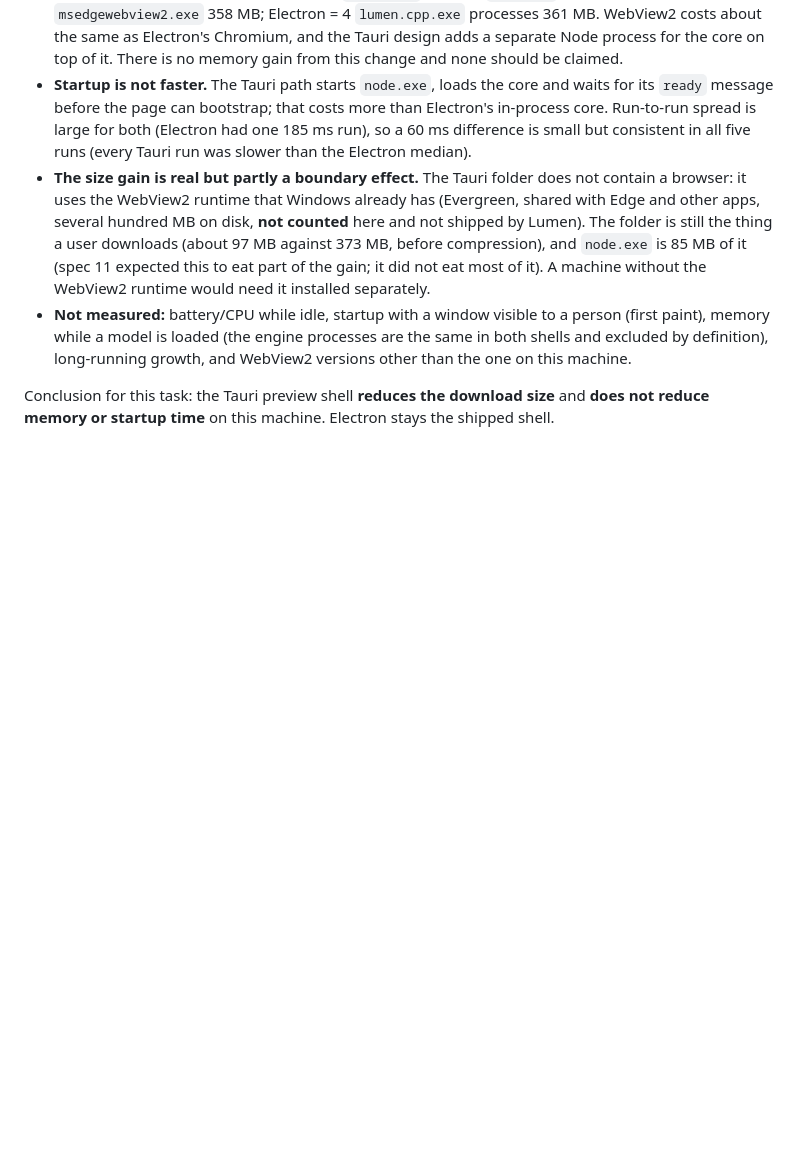
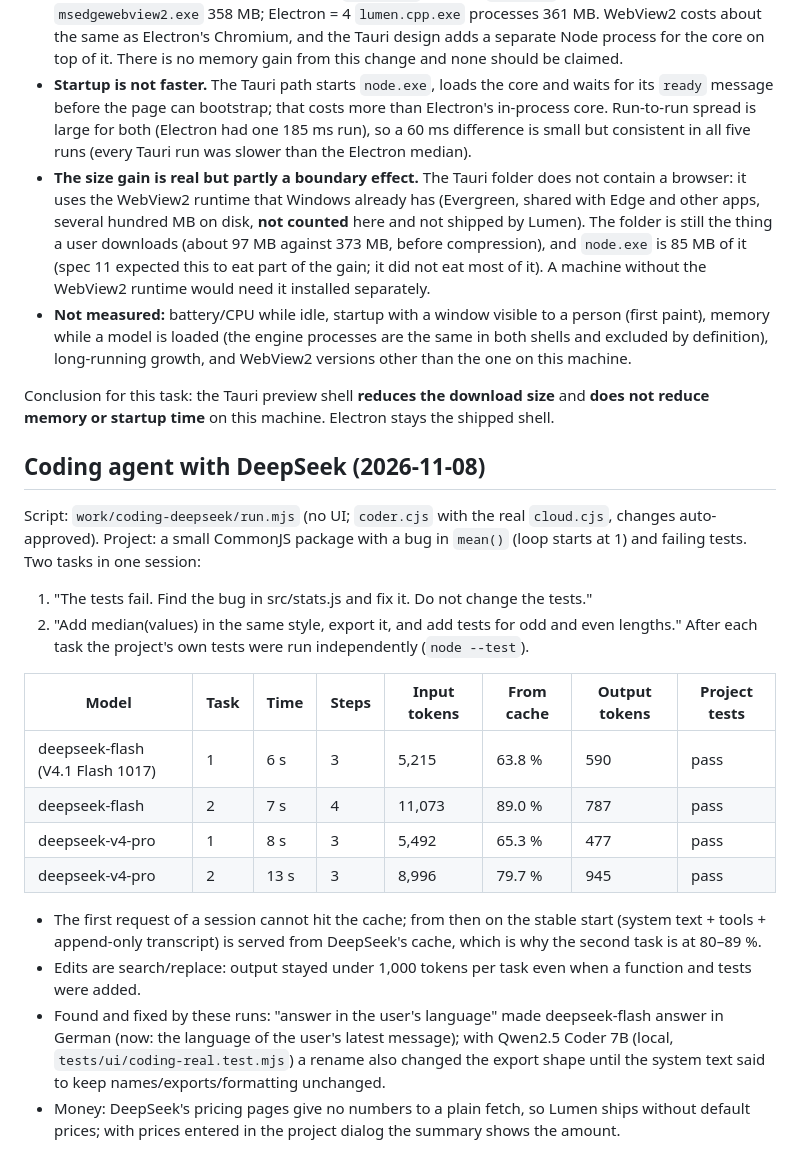
Before and after one commit to olves/lumen.cpp, a Markdown page: docs/MEASUREMENTS.md, the part around the change. Drawn GitHub-style; blank space fills up the shorter version.

Commit message:
Docs: coding agent measurements with DeepSeek

```diff
--- a/docs/MEASUREMENTS.md
+++ b/docs/MEASUREMENTS.md
@@ -446,3 +446,27 @@ How to read it:
 - **Not measured:** battery/CPU while idle, startup with a window visible to a person (first paint), memory while a model is loaded (the engine processes are the same in both shells and excluded by definition), long-running growth, and WebView2 versions other than the one on this machine.
 
 Conclusion for this task: the Tauri preview shell **reduces the download size** and **does not reduce memory or startup time** on this machine. Electron stays the shipped shell.
+
+## Coding agent with DeepSeek (2026-11-08)
+
+Script: `work/coding-deepseek/run.mjs` (no UI; `coder.cjs` with the real `cloud.cjs`, changes auto-approved). Project: a small
+CommonJS package with a bug in `mean()` (loop starts at 1) and failing tests. Two tasks in one session:
+1. "The tests fail. Find the bug in src/stats.js and fix it. Do not change the tests."
+2. "Add median(values) in the same style, export it, and add tests for odd and even lengths."
+After each task the project's own tests were run independently (`node --test`).
+
+| Model | Task | Time | Steps | Input tokens | From cache | Output tokens | Project tests |
+|---|---|---|---|---|---|---|---|
+| deepseek-flash (V4.1 Flash 1017) | 1 | 6 s | 3 | 5,215 | 63.8 % | 590 | pass |
+| deepseek-flash | 2 | 7 s | 4 | 11,073 | 89.0 % | 787 | pass |
+| deepseek-v4-pro | 1 | 8 s | 3 | 5,492 | 65.3 % | 477 | pass |
+| deepseek-v4-pro | 2 | 13 s | 3 | 8,996 | 79.7 % | 945 | pass |
+
+- The first request of a session cannot hit the cache; from then on the stable start (system text + tools + append-only
+  transcript) is served from DeepSeek's cache, which is why the second task is at 80–89 %.
+- Edits are search/replace: output stayed under 1,000 tokens per task even when a function and tests were added.
+- Found and fixed by these runs: "answer in the user's language" made deepseek-flash answer in German (now: the language of
+  the user's latest message); with Qwen2.5 Coder 7B (local, `tests/ui/coding-real.test.mjs`) a rename also changed the export
+  shape until the system text said to keep names/exports/formatting unchanged.
+- Money: DeepSeek's pricing pages give no numbers to a plain fetch, so Lumen ships without default prices; with prices entered
+  in the project dialog the summary shows the amount.
```
